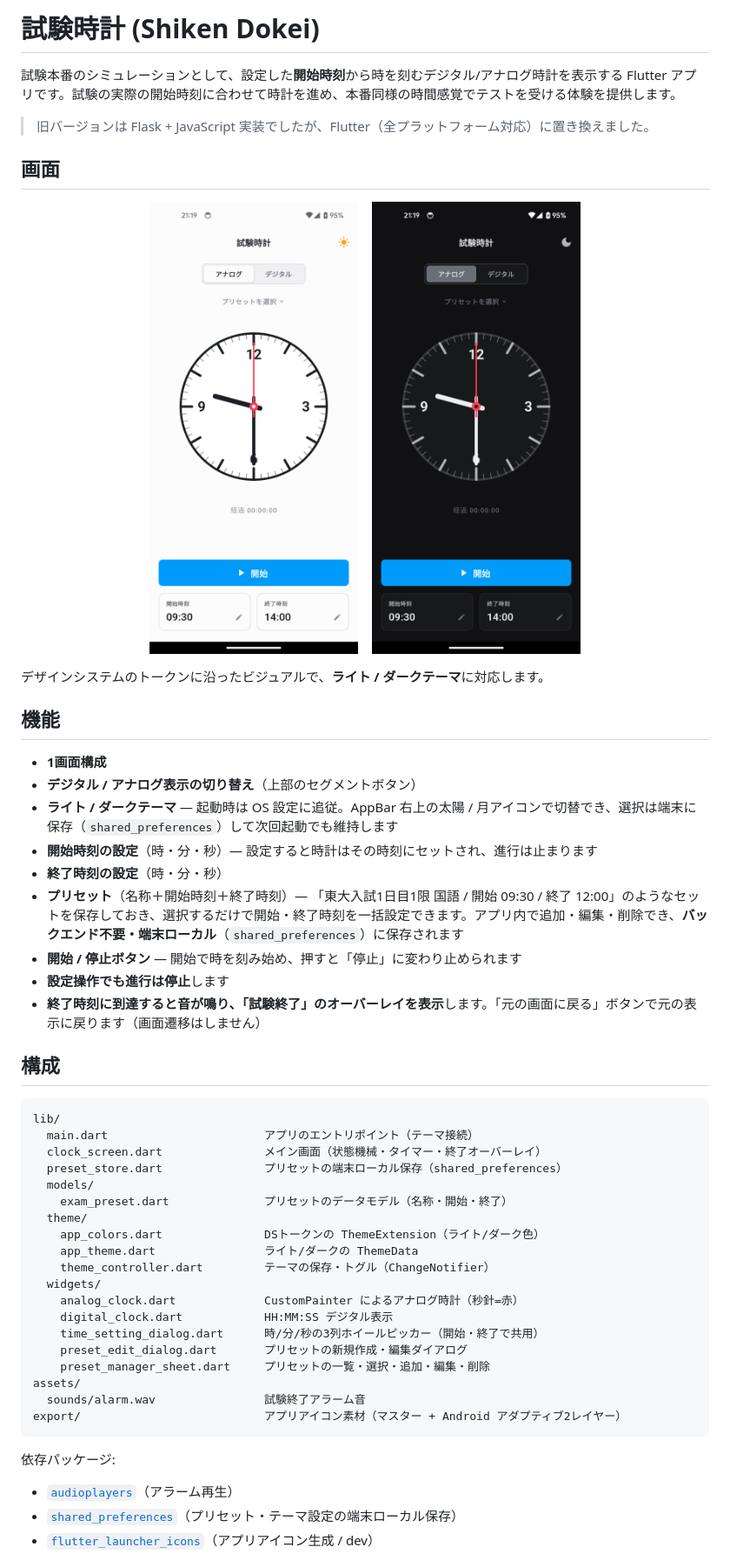
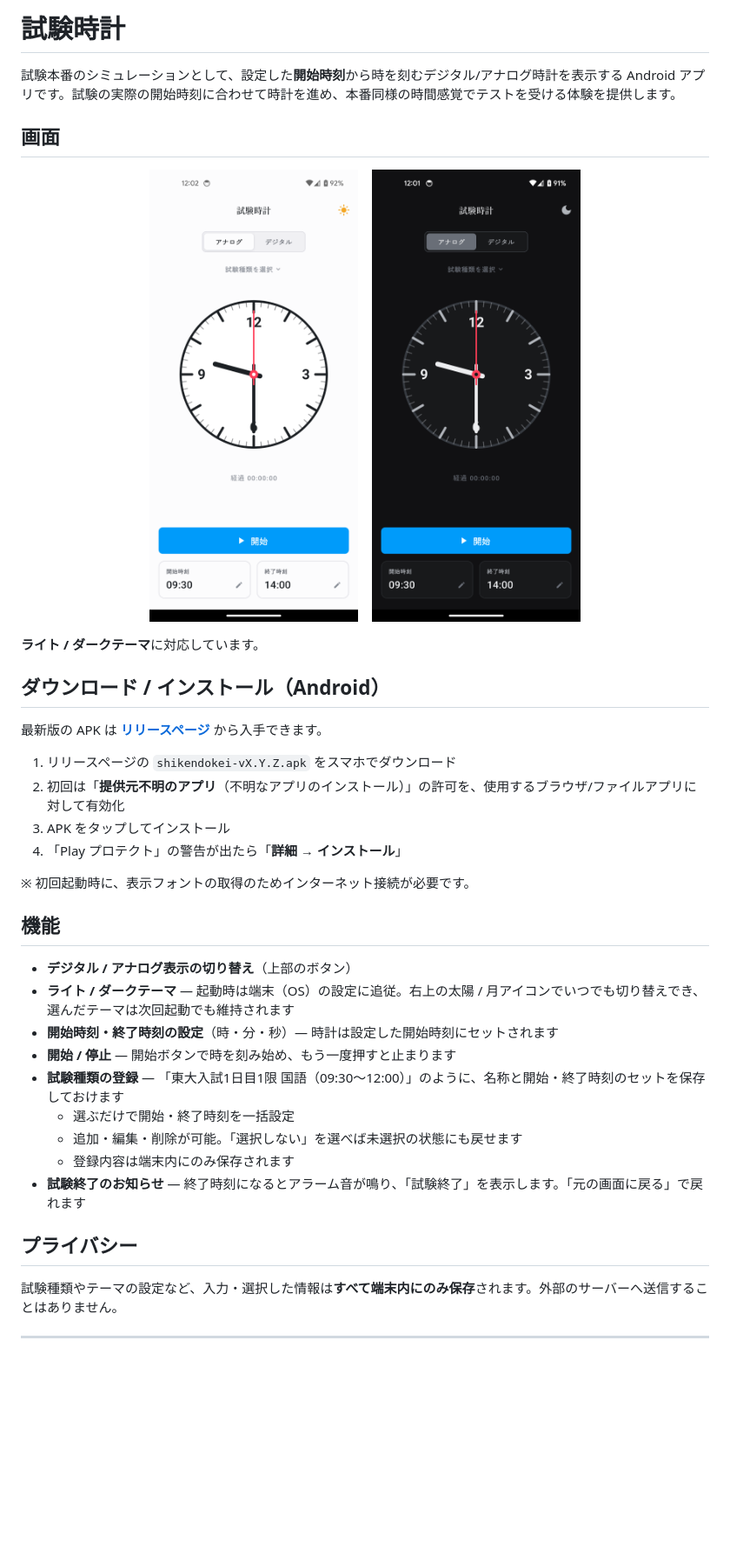
Before and after one commit to TatsuhitoYoshikawa/shikendokei_app, a Markdown page: README.md, the part around one of its changes. Shown at 87% size. Rendered like a GitHub page; pictures changed too: docs/screenshots/main.png, docs/screenshots/main_dark.png; blank space fills up the shorter version.

````diff
--- a/README.md
+++ b/README.md
@@ -1,8 +1,6 @@
-# 試験時計 (Shiken Dokei)
+# 試験時計
 
-試験本番のシミュレーションとして、設定した**開始時刻**から時を刻むデジタル/アナログ時計を表示する Flutter アプリです。試験の実際の開始時刻に合わせて時計を進め、本番同様の時間感覚でテストを受ける体験を提供します。
-
-> 旧バージョンは Flask + JavaScript 実装でしたが、Flutter（全プラットフォーム対応）に置き換えました。
+試験本番のシミュレーションとして、設定した**開始時刻**から時を刻むデジタル/アナログ時計を表示する Android アプリです。試験の実際の開始時刻に合わせて時計を進め、本番同様の時間感覚でテストを受ける体験を提供します。
 
 ## 画面
 
@@ -12,46 +10,34 @@
   <img src="docs/screenshots/main_dark.png" width="240" alt="メイン画面（ダーク）">
 </p>
 
-デザインシステムのトークンに沿ったビジュアルで、**ライト / ダークテーマ**に対応します。
+**ライト / ダークテーマ**に対応しています。
+
+## ダウンロード / インストール（Android）
+
+最新版の APK は **[リリースページ](https://github.com/TatsuhitoYoshikawa/shikendokei_app/releases/latest)** から入手できます。
+
+1. リリースページの `shikendokei-vX.Y.Z.apk` をスマホでダウンロード
+2. 初回は「**提供元不明のアプリ**（不明なアプリのインストール）」の許可を、使用するブラウザ/ファイルアプリに対して有効化
+3. APK をタップしてインストール
+4. 「Play プロテクト」の警告が出たら「**詳細 → インストール**」
+
+※ 初回起動時に、表示フォントの取得のためインターネット接続が必要です。
 
 ## 機能
 
-- **1画面構成**
-- **デジタル / アナログ表示の切り替え**（上部のセグメントボタン）
-- **ライト / ダークテーマ** — 起動時は OS 設定に追従。AppBar 右上の太陽 / 月アイコンで切替でき、選択は端末に保存（`shared_preferences`）して次回起動でも維持します
-- **開始時刻の設定**（時・分・秒）— 設定すると時計はその時刻にセットされ、進行は止まります
-- **終了時刻の設定**（時・分・秒）
-- **プリセット**（名称＋開始時刻＋終了時刻）— 「東大入試1日目1限 国語 / 開始 09:30 / 終了 12:00」のようなセットを保存しておき、選択するだけで開始・終了時刻を一括設定できます。アプリ内で追加・編集・削除でき、**バックエンド不要・端末ローカル**（`shared_preferences`）に保存されます
-- **開始 / 停止ボタン** — 開始で時を刻み始め、押すと「停止」に変わり止められます
-- **設定操作でも進行は停止**します
-- **終了時刻に到達すると音が鳴り、「試験終了」のオーバーレイを表示**します。「元の画面に戻る」ボタンで元の表示に戻ります（画面遷移はしません）
+- **デジタル / アナログ表示の切り替え**（上部のボタン）
+- **ライト / ダークテーマ** — 起動時は端末（OS）の設定に追従。右上の太陽 / 月アイコンでいつでも切り替えでき、選んだテーマは次回起動でも維持されます
+- **開始時刻・終了時刻の設定**（時・分・秒）— 時計は設定した開始時刻にセットされます
+- **開始 / 停止** — 開始ボタンで時を刻み始め、もう一度押すと止まります
+- **試験種類の登録** — 「東大入試1日目1限 国語（09:30〜12:00）」のように、名称と開始・終了時刻のセットを保存しておけます
+  - 選ぶだけで開始・終了時刻を一括設定
+  - 追加・編集・削除が可能。「選択しない」を選べば未選択の状態にも戻せます
+  - 登録内容は端末内にのみ保存されます
+- **試験終了のお知らせ** — 終了時刻になるとアラーム音が鳴り、「試験終了」を表示します。「元の画面に戻る」で戻れます
 
-## 構成
+## プライバシー
 
-```
-lib/
-  main.dart                       アプリのエントリポイント（テーマ接続）
-  clock_screen.dart               メイン画面（状態機械・タイマー・終了オーバーレイ）
-  preset_store.dart               プリセットの端末ローカル保存（shared_preferences）
-  models/
-    exam_preset.dart              プリセットのデータモデル（名称・開始・終了）
-  theme/
-    app_colors.dart               DSトークンの ThemeExtension（ライト/ダーク色）
-    app_theme.dart                ライト/ダークの ThemeData
-    theme_controller.dart         テーマの保存・トグル（ChangeNotifier）
-  widgets/
-    analog_clock.dart             CustomPainter によるアナログ時計（秒針=赤）
-    digital_clock.dart            HH:MM:SS デジタル表示
-    time_setting_dialog.dart      時/分/秒の3列ホイールピッカー（開始・終了で共用）
-    preset_edit_dialog.dart       プリセットの新規作成・編集ダイアログ
-    preset_manager_sheet.dart     プリセットの一覧・選択・追加・編集・削除
-assets/
-  sounds/alarm.wav                試験終了アラーム音
-export/                           アプリアイコン素材（マスター + Android アダプティブ2レイヤー）
-```
+試験種類やテーマの設定など、入力・選択した情報は**すべて端末内にのみ保存**されます。外部のサーバーへ送信することはありません。
 
-依存パッケージ:
-- [`audioplayers`](https://pub.dev/packages/audioplayers)（アラーム再生）
-- [`shared_preferences`](https://pub.dev/packages/shared_preferences)（プリセット・テーマ設定の端末ローカル保存）
-- [`flutter_launcher_icons`](https://pub.dev/packages/flutter_launcher_icons)（アプリアイコン生成 / dev）
+---
 
````
Also changed, not shown: other parts of README.md (+1 -79 lines).
